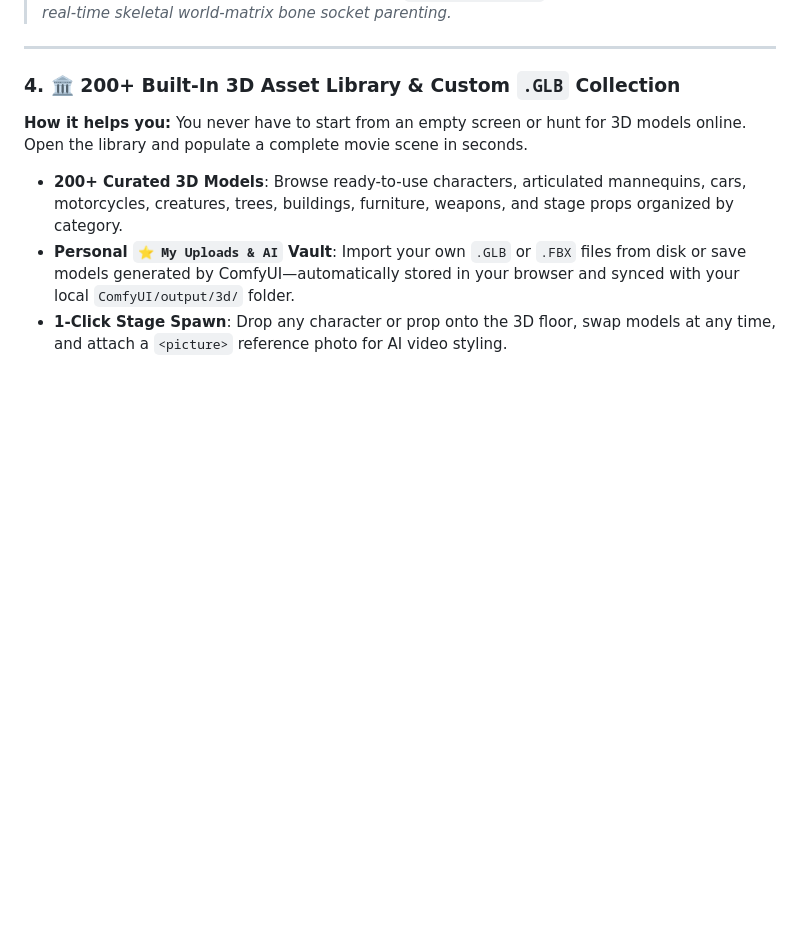
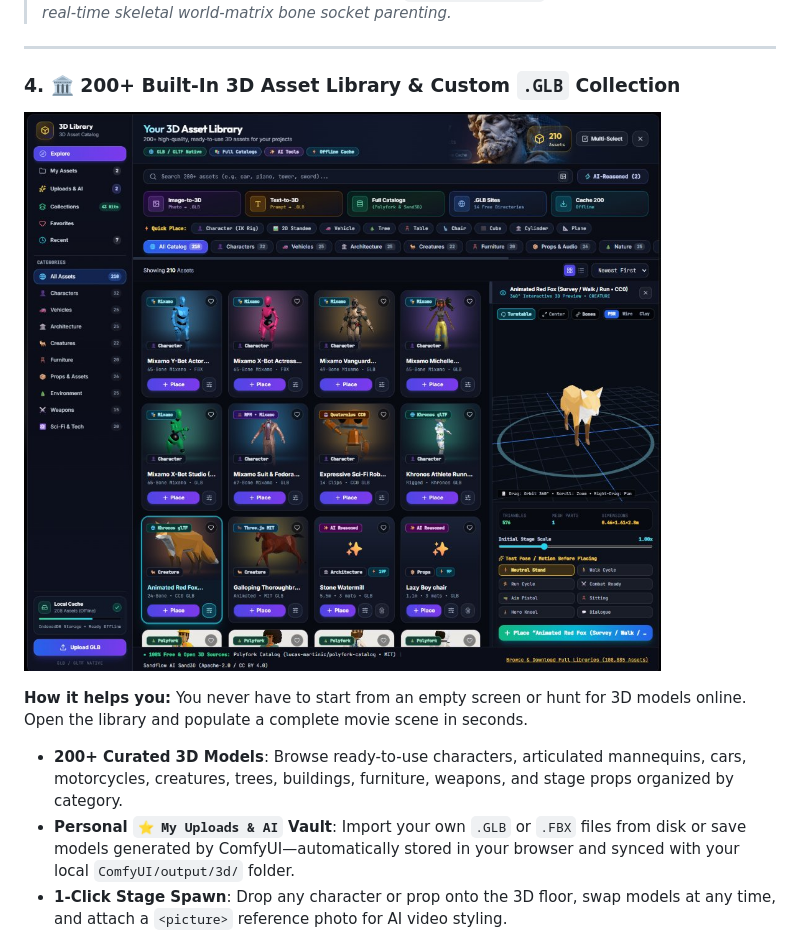
Before and after one commit to navarisun1982/comfyui-motion-previs-studio, a Markdown page: README.md, the part around the change. Drawn GitHub-style; pictures changed too: docs/screenshots/feat-04-asset-library.jpg (added); blank space fills up the shorter version.

Commit message:
docs(readme): add screenshot under feature 4 (200+ 3D Asset Library)

```diff
--- a/README.md
+++ b/README.md
@@ -120,6 +120,9 @@ flowchart LR
 ---
 
 ### 4. 🏛️ 200+ Built-In 3D Asset Library & Custom `.GLB` Collection
+
+![200+ Built-In 3D Asset Library & 360° 3D Preview Inspector](docs/screenshots/feat-04-asset-library.jpg)
+
 **How it helps you:** You never have to start from an empty screen or hunt for 3D models online. Open the library and populate a complete movie scene in seconds.
 - **200+ Curated 3D Models**: Browse ready-to-use characters, articulated mannequins, cars, motorcycles, creatures, trees, buildings, furniture, weapons, and stage props organized by category.
 - **Personal `⭐ My Uploads & AI` Vault**: Import your own `.GLB` or `.FBX` files from disk or save models generated by ComfyUI—automatically stored in your browser and synced with your local `ComfyUI/output/3d/` folder.
```
